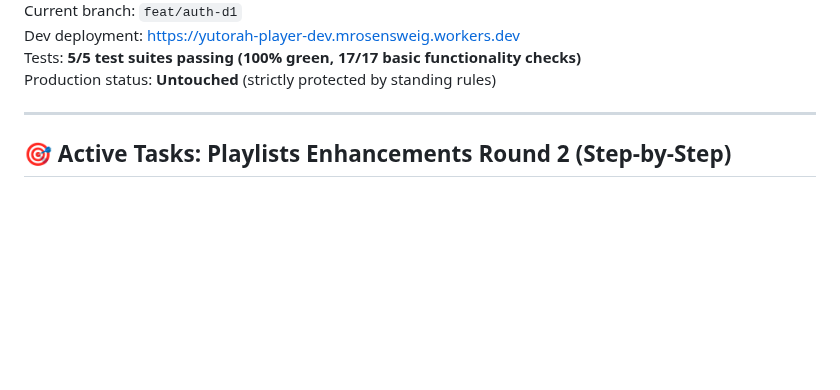
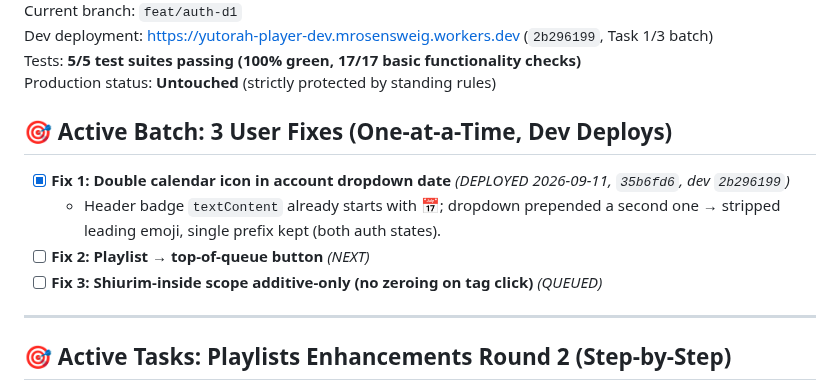
Before and after one commit to MosheRosensweig/yutorah_player, a Markdown page: CURRENTLY_WORKING_ON.md, the part around one of its changes. Drawn GitHub-style; blank space fills up the shorter version.

Commit message:
Progress sheet: Fix 1/3 deployed (calendar icon) (muse spark)
Done-by: muse-spark

```diff
--- a/CURRENTLY_WORKING_ON.md
+++ b/CURRENTLY_WORKING_ON.md
@@ -5,7 +5,13 @@ Last updated: **2026-09-11, 11:30 ET**
 Current branch: `feat/auth-d1`
-Dev deployment: [https://yutorah-player-dev.mrosensweig.workers.dev](https://yutorah-player-dev.mrosensweig.workers.dev)
+Dev deployment: [https://yutorah-player-dev.mrosensweig.workers.dev](https://yutorah-player-dev.mrosensweig.workers.dev) (`2b296199`, Task 1/3 batch)
 Tests: **5/5 test suites passing (100% green, 17/17 basic functionality checks)**
 Production status: **Untouched** (strictly protected by standing rules)
+
+## 🎯 Active Batch: 3 User Fixes (One-at-a-Time, Dev Deploys)
+- [x] **Fix 1: Double calendar icon in account dropdown date** *(DEPLOYED 2026-09-11, `35b6fd6`, dev `2b296199`)*
+  - Header badge `textContent` already starts with 📅; dropdown prepended a second one → stripped leading emoji, single prefix kept (both auth states).
+- [ ] **Fix 2: Playlist → top-of-queue button** *(NEXT)*
+- [ ] **Fix 3: Shiurim-inside scope additive-only (no zeroing on tag click)** *(QUEUED)*
 
 ---
 
```
Also changed, not shown: other parts of CURRENTLY_WORKING_ON.md (+1 -1 lines).
